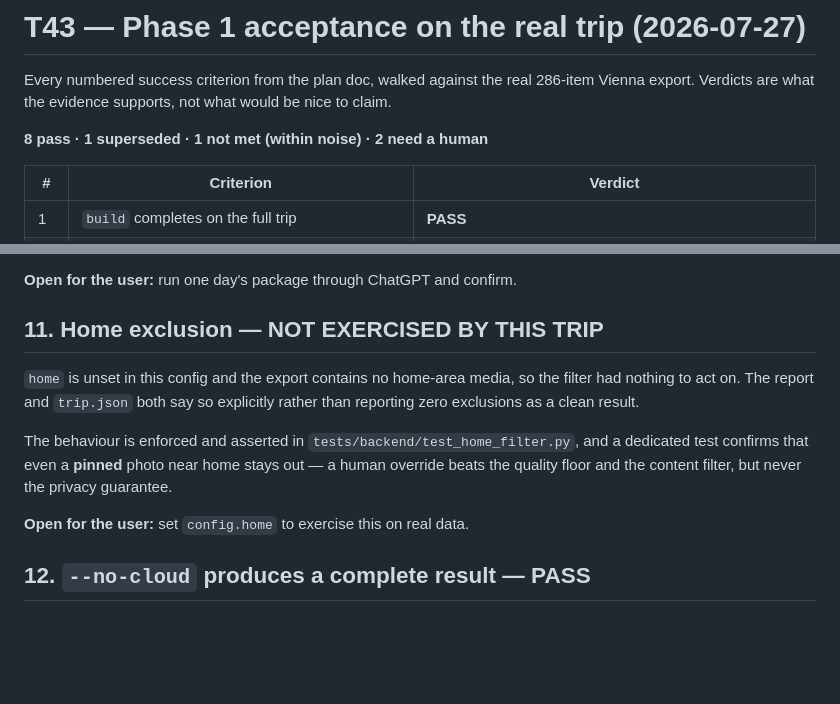
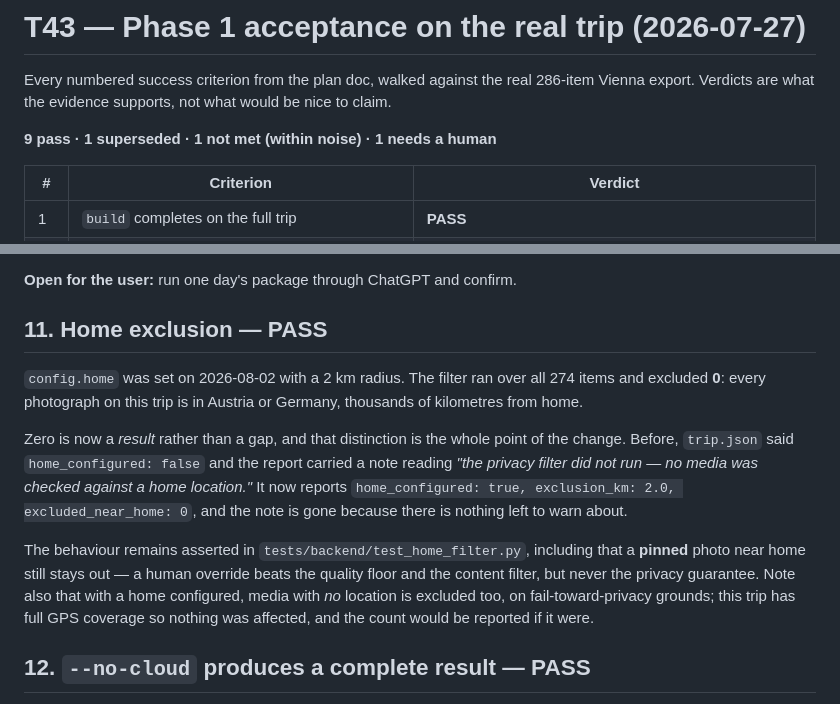
Before and after one commit to victor-huang/travel-story-book, a Markdown page: dev_plan/t43_acceptance.md, 2 parts joined by grey strips. Rendered like a GitHub page; blank space fills up the shorter version.

Commit message:
Acceptance criterion 11 closes: the privacy filter has now run
config.home was set with a 2 km radius. The filter ran over all 274 items and
excluded 0 -- every photograph on this trip is thousands of kilometres from
home.

Zero is now a result rather than a gap, which is the whole point. trip.json
previously said home_configured: false and the report carried a note reading
"the privacy filter did not run -- no media was checked against a home
location." It now reports home_configured: true, exclusion_km: 2.0,
excluded_near_home: 0, and the note is gone because there is nothing left to
warn about.

Phase 1 acceptance: 9 pass, 1 superseded, 1 not met within noise, 1 needing a
human judgement that only a human can give.

Co-Authored-By: Claude Opus 5 <noreply@anthropic.com>

```diff
--- a/dev_plan/t43_acceptance.md
+++ b/dev_plan/t43_acceptance.md
@@ -3,7 +3,7 @@
 Every numbered success criterion from the plan doc, walked against the real 286-item Vienna
 export. Verdicts are what the evidence supports, not what would be nice to claim.
 
-**8 pass · 1 superseded · 1 not met (within noise) · 2 need a human**
+**9 pass · 1 superseded · 1 not met (within noise) · 1 needs a human**
 
 | # | Criterion | Verdict |
 | --- | --- | --- |
@@ -119,17 +119,23 @@ clips are in the package with durations and explicit `no_speech` status.
 
 **Open for the user:** run one day's package through ChatGPT and confirm.
 
-## 11. Home exclusion — NOT EXERCISED BY THIS TRIP
+## 11. Home exclusion — PASS
 
-`home` is unset in this config and the export contains no home-area media, so the filter had
-nothing to act on. The report and `trip.json` both say so explicitly rather than reporting zero
-exclusions as a clean result.
+`config.home` was set on 2026-08-02 with a 2 km radius. The filter ran over all 274 items and
+excluded **0**: every photograph on this trip is in Austria or Germany, thousands of kilometres
+from home.
 
-The behaviour is enforced and asserted in `tests/backend/test_home_filter.py`, and a dedicated
-test confirms that even a **pinned** photo near home stays out — a human override beats the
-quality floor and the content filter, but never the privacy guarantee.
+Zero is now a *result* rather than a gap, and that distinction is the whole point of the change.
+Before, `trip.json` said `home_configured: false` and the report carried a note reading *"the
+privacy filter did not run — no media was checked against a home location."* It now reports
+`home_configured: true, exclusion_km: 2.0, excluded_near_home: 0`, and the note is gone because
+there is nothing left to warn about.
 
-**Open for the user:** set `config.home` to exercise this on real data.
+The behaviour remains asserted in `tests/backend/test_home_filter.py`, including that a **pinned**
+photo near home still stays out — a human override beats the quality floor and the content filter,
+but never the privacy guarantee. Note also that with a home configured, media with *no* location is
+excluded too, on fail-toward-privacy grounds; this trip has full GPS coverage so nothing was
+affected, and the count would be reported if it were.
 
 ## 12. `--no-cloud` produces a complete result — PASS
 
```
Also changed, not shown: dev_plan/implementation_tracker.md (+1 -1 lines).
